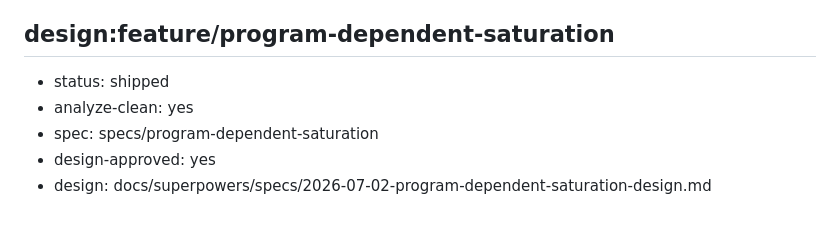
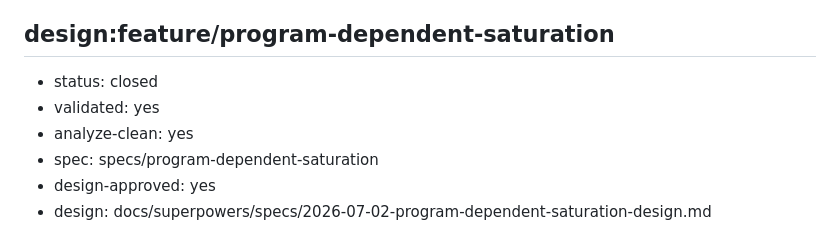
Before and after one commit to audiocontrol-org/acfx, a Markdown page: ROADMAP.md, the part around the change. Rendered like a GitHub page.

Commit message:
chore(roadmap): close design:feature/program-dependent-saturation (shipped, validated)

```diff
--- a/ROADMAP.md
+++ b/ROADMAP.md
@@ -175,7 +175,8 @@ Milestone 1: prove the acfx spine end-to-end with a State-Variable Filter — co
 - part-of: multi:feature/phase-dynamic-systems
 
 ## design:feature/program-dependent-saturation
-- status: shipped
+- status: closed
+- validated: yes
 - analyze-clean: yes
 - spec: specs/program-dependent-saturation
 - design-approved: yes
```
